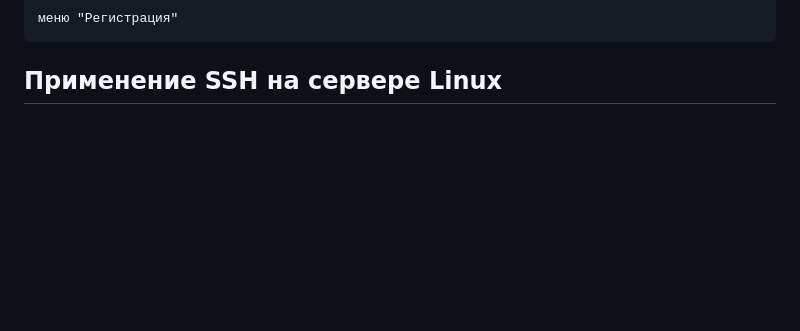
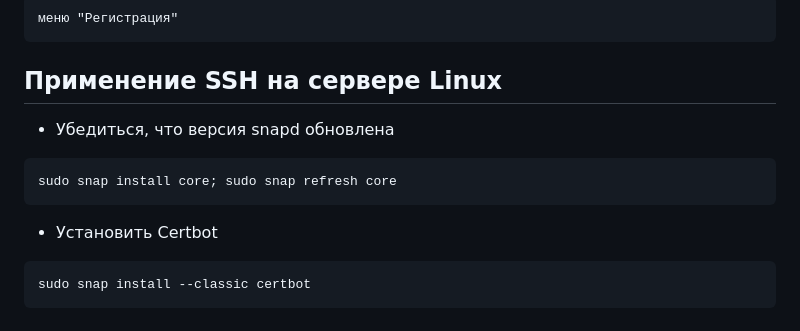
Before and after one commit to Alex-Vacool/My_Blog, a Markdown page: README.md, the part around the change. Rendered like a GitHub page; blank space fills up the shorter version.

````diff
--- a/README.md
+++ b/README.md
@@ -186,3 +186,11 @@ ifconfig - http://172.X.X.X
 меню "Регистрация"
 ```
  ## Применение SSH на сервере Linux
+ - Убедиться, что версия snapd обновлена
+```curl
+sudo snap install core; sudo snap refresh core
+```
+ - Установить Certbot
+```curl
+sudo snap install --classic certbot
+```
````
